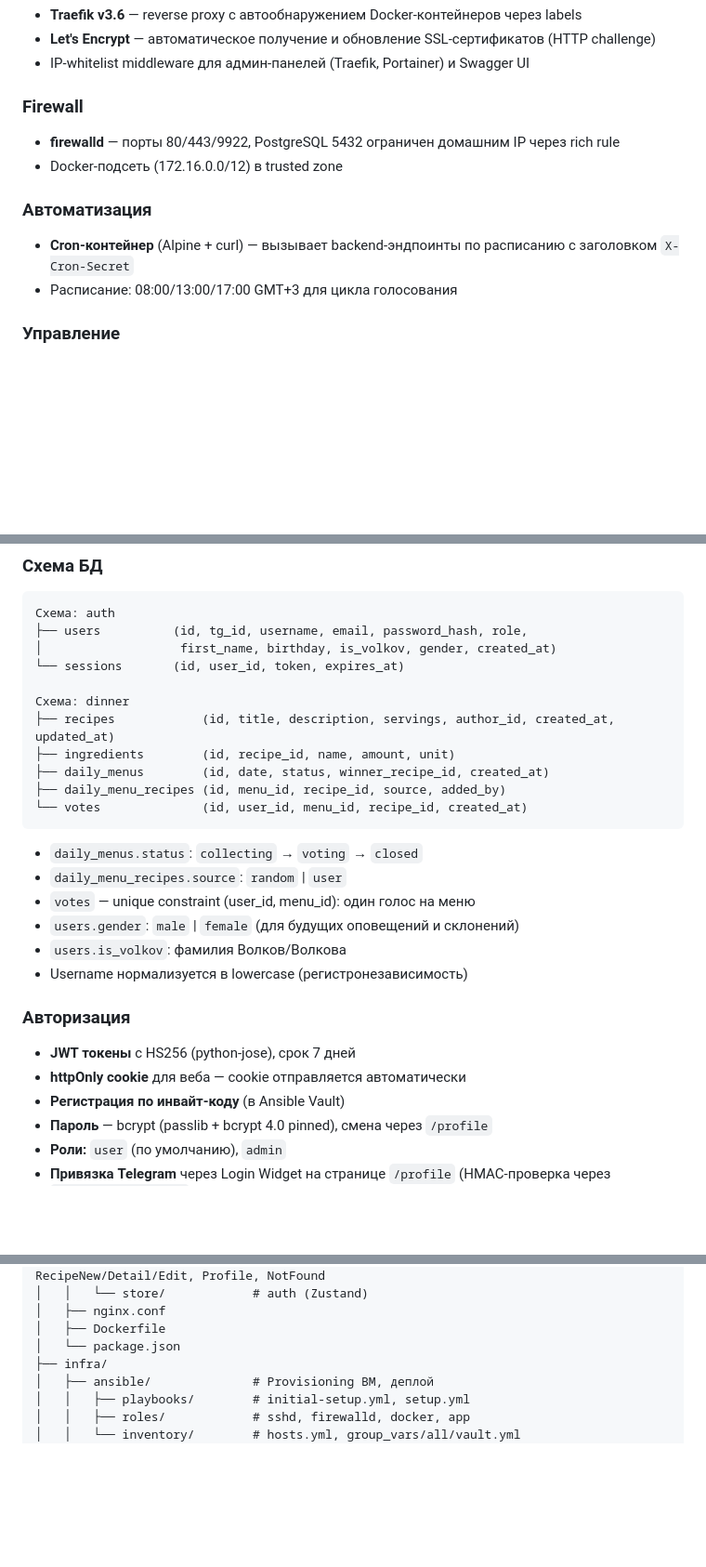
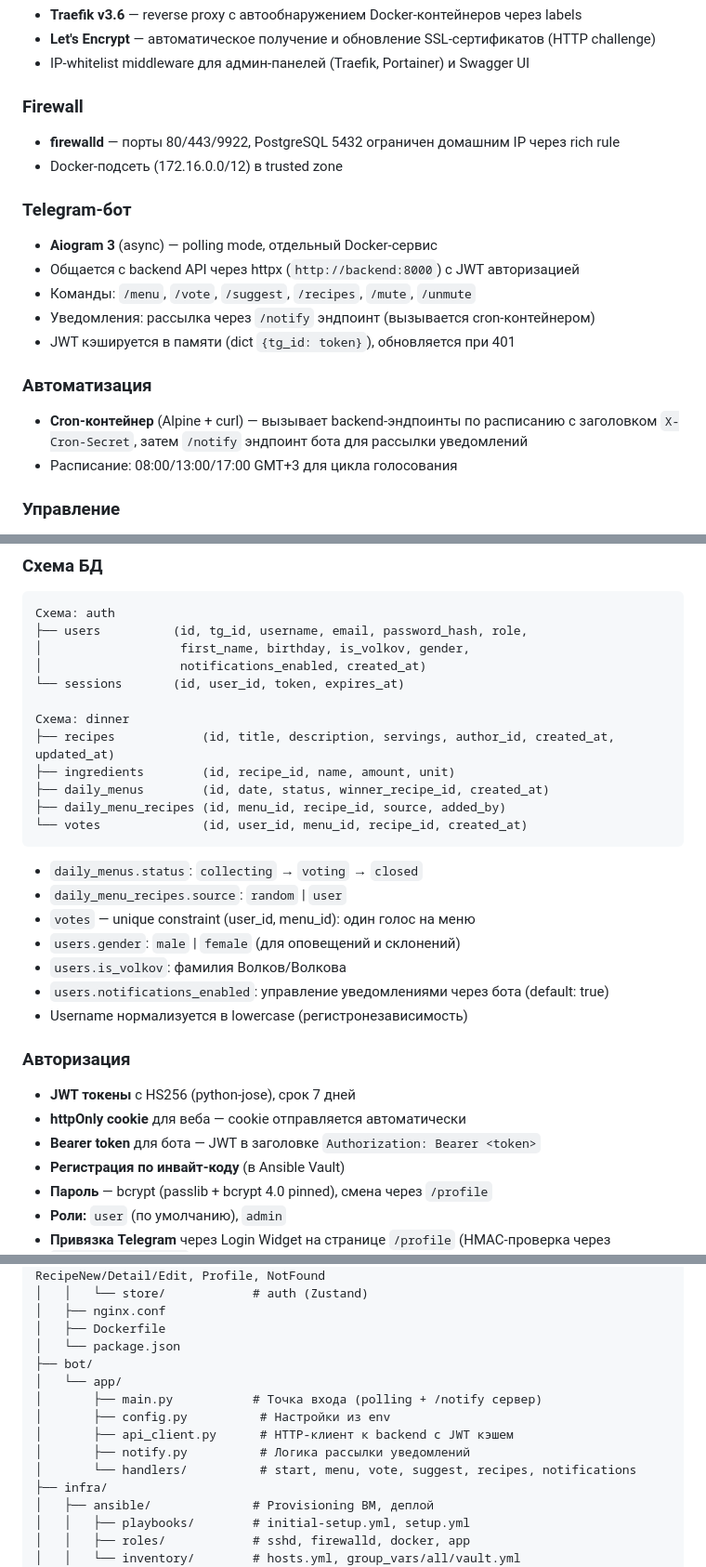
Before and after one commit to mrTelnor/home-page, a Markdown page: docs/architecture.md, 3 parts joined by grey strips. Shown at 93% size. Rendered like a GitHub page; blank space fills up the shorter version.

````diff
--- a/docs/architecture.md
+++ b/docs/architecture.md
@@ -37,8 +37,15 @@
 - **firewalld** — порты 80/443/9922, PostgreSQL 5432 ограничен домашним IP через rich rule
 - Docker-подсеть (172.16.0.0/12) в trusted zone
 
+### Telegram-бот
+- **Aiogram 3** (async) — polling mode, отдельный Docker-сервис
+- Общается с backend API через httpx (`http://backend:8000`) с JWT авторизацией
+- Команды: `/menu`, `/vote`, `/suggest`, `/recipes`, `/mute`, `/unmute`
+- Уведомления: рассылка через `/notify` эндпоинт (вызывается cron-контейнером)
+- JWT кэшируется в памяти (dict `{tg_id: token}`), обновляется при 401
+
 ### Автоматизация
-- **Cron-контейнер** (Alpine + curl) — вызывает backend-эндпоинты по расписанию с заголовком `X-Cron-Secret`
+- **Cron-контейнер** (Alpine + curl) — вызывает backend-эндпоинты по расписанию с заголовком `X-Cron-Secret`, затем `/notify` эндпоинт бота для рассылки уведомлений
 - Расписание: 08:00/13:00/17:00 GMT+3 для цикла голосования
 
 ### Управление
@@ -64,7 +71,8 @@
 ```
 Схема: auth
 ├── users          (id, tg_id, username, email, password_hash, role,
-│                   first_name, birthday, is_volkov, gender, created_at)
+│                   first_name, birthday, is_volkov, gender,
+│                   notifications_enabled, created_at)
 └── sessions       (id, user_id, token, expires_at)
 
 Схема: dinner
@@ -78,13 +86,15 @@
 - `daily_menus.status`: `collecting` → `voting` → `closed`
 - `daily_menu_recipes.source`: `random` | `user`
 - `votes` — unique constraint (user_id, menu_id): один голос на меню
-- `users.gender`: `male` | `female` (для будущих оповещений и склонений)
+- `users.gender`: `male` | `female` (для оповещений и склонений)
 - `users.is_volkov`: фамилия Волков/Волкова
+- `users.notifications_enabled`: управление уведомлениями через бота (default: true)
 - Username нормализуется в lowercase (регистронезависимость)
 
 ### Авторизация
 - **JWT токены** с HS256 (python-jose), срок 7 дней
 - **httpOnly cookie** для веба — cookie отправляется автоматически
+- **Bearer token** для бота — JWT в заголовке `Authorization: Bearer <token>`
 - **Регистрация по инвайт-коду** (в Ansible Vault)
 - **Пароль** — bcrypt (passlib + bcrypt 4.0 pinned), смена через `/profile`
 - **Роли:** `user` (по умолчанию), `admin`
@@ -130,6 +140,13 @@ home-page/
 │   ├── nginx.conf
 │   ├── Dockerfile
 │   └── package.json
+├── bot/
+│   └── app/
+│       ├── main.py           # Точка входа (polling + /notify сервер)
+│       ├── config.py          # Настройки из env
+│       ├── api_client.py      # HTTP-клиент к backend с JWT кэшем
+│       ├── notify.py          # Логика рассылки уведомлений
+│       └── handlers/          # start, menu, vote, suggest, recipes, notifications
 ├── infra/
 │   ├── ansible/              # Provisioning ВМ, деплой
 │   │   ├── playbooks/        # initial-setup.yml, setup.yml
````
Also changed, not shown: other parts of docs/architecture.md (+8 -0 lines), docs/api.md (+35 -2 lines), 1 other file.
